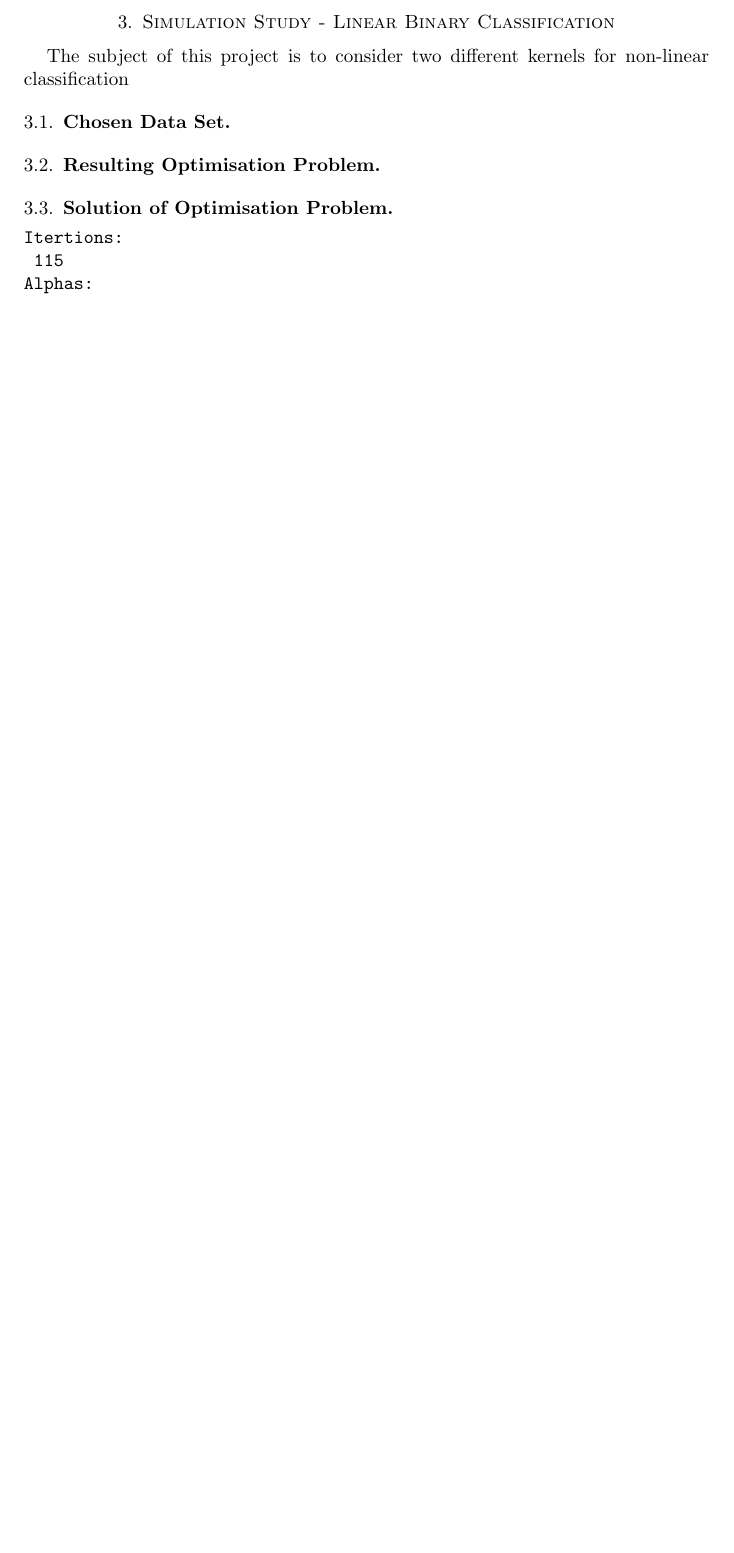
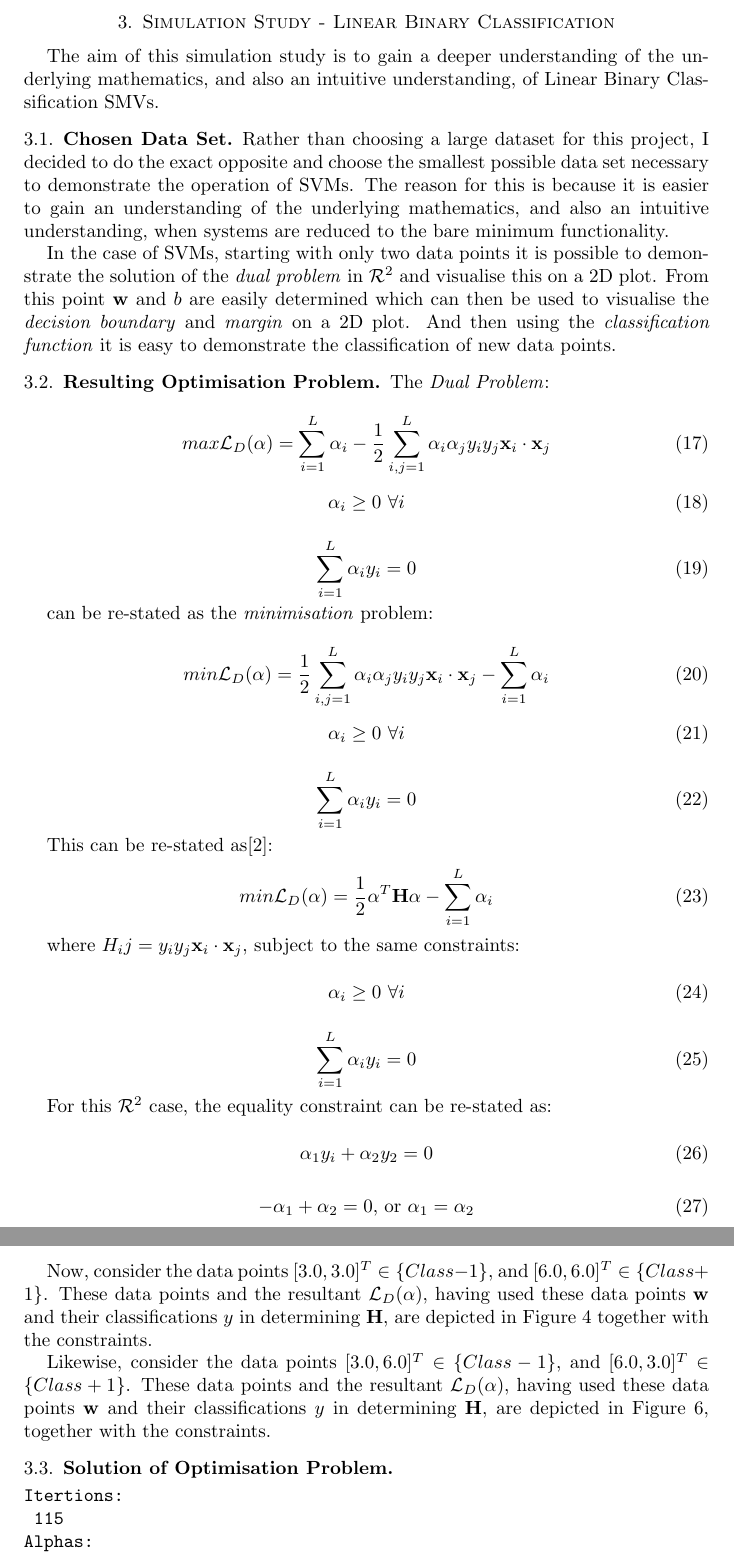
Before and after one commit to johnduffymsc/msc_comp0120project, a LaTeX paper (COMP0120_Project_Report_John_Duffy.tex): part of page 7 of 23 before the commit and two parts of pages 7 and 8 of 24 after it, the two joined at a grey line, cut so that both start at the same text, the shorter picture padded with empty space. Compiled offline with pdfLaTeX.

Commit message:
Backup of work in progress.

```diff
--- a/COMP0120_Project_Report_John_Duffy.tex
+++ b/COMP0120_Project_Report_John_Duffy.tex
@@ -175,12 +175,73 @@ Importantly, the \emph{dual problem} is only dependent upon $y_i$ and the dot pr
 %
 \clearpage\section{Simulation Study - Linear Binary Classification}
 
-The subject of this project is to consider two different kernels for non-linear classification
+The aim of this simulation study is to gain a deeper understanding of the underlying mathematics, and also an intuitive understanding, of Linear Binary Classification SMVs.
 
 \subsection{Chosen Data Set}
 
+Rather than choosing a large dataset for this project, I decided to do the exact opposite and choose the smallest possible data set necessary to demonstrate the operation of SVMs. The reason for this is because it is easier to gain an understanding of the underlying mathematics, and also an intuitive understanding, when systems are reduced to the bare minimum functionality.
+
+In the case of SVMs, starting with only two data points it is possible to demonstrate the solution of the \emph{dual problem} in $\mathcal{R}^2$ and visualise this on a 2D plot. From this point $\mathbf{w}$ and $b$ are easily determined which can then be used to visualise the \emph{decision boundary} and \emph{margin} on a 2D plot. And then using the \emph{classification function} it is easy to demonstrate the classification of new data points.
+
 
 \subsection{Resulting Optimisation Problem}
+
+The \emph{Dual Problem}:
+
+\begin{equation}
+max\mathcal{L}_D(\alpha) = \sum_{i=1}^{L}\alpha_i - \frac{1}{2}\sum_{i,j=1}^{L}\alpha_i \alpha_j y_i y_j\mathbf{x}_i\cdot\mathbf{x}_j
+\end{equation}
+
+\begin{equation}
+\alpha_i\geq0\text{ }\forall{i}
+\end{equation}
+
+\begin{equation}
+\sum_{i=1}^{L}\alpha_i y_i = 0
+\end{equation}
+
+can be re-stated as the \emph{minimisation} problem:
+
+\begin{equation}
+min\mathcal{L}_D(\alpha) = \frac{1}{2}\sum_{i,j=1}^{L}\alpha_i \alpha_j y_i y_j\mathbf{x}_i\cdot\mathbf{x}_j - \sum_{i=1}^{L}\alpha_i
+\end{equation}
+
+\begin{equation}
+\alpha_i\geq0\text{ }\forall{i}
+\end{equation}
+
+\begin{equation}
+\sum_{i=1}^{L}\alpha_i y_i = 0
+\end{equation}
+
+This can be re-stated as[2]:
+\begin{equation}
+min\mathcal{L}_D(\alpha) = \frac{1}{2}\alpha^T\mathbf{H}\alpha - \sum_{i=1}^{L}\alpha_i
+\end{equation}
+
+where $H_ij = y_i y_j \mathbf{x}_i\cdot\mathbf{x}_j$, subject to the same constraints:
+
+\begin{equation}
+\alpha_i\geq0\text{ }\forall{i}
+\end{equation}
+
+\begin{equation}
+\sum_{i=1}^{L}\alpha_i y_i = 0
+\end{equation}
+
+For this $\mathcal{R}^2$ case, the equality constraint can be re-stated as:
+
+\begin{equation}
+\alpha_1 y_i + \alpha_2 y_2 = 0
+\end{equation}
+
+\begin{equation}
+-\alpha_1 + \alpha_2 = 0\text{, or }\alpha_1 = \alpha_2
+\end{equation}
+
+Now, consider the data points $[3.0, 3.0]^T \in \{Class -1\}$, and $[6.0, 6.0]^T \in \{Class +1\}$. These data points and the resultant $\mathcal{L}_D(\alpha)$, having used these data points $\mathbf{w}$ and their classifications $y$ in determining $\mathbf{H}$, are depicted in Figure 4 together with the constraints.
+
+Likewise, consider the data points $[3.0, 6.0]^T \in \{Class -1\}$, and $[6.0, 3.0]^T \in \{Class +1\}$. These data points and the resultant $\mathcal{L}_D(\alpha)$, having used these data points $\mathbf{w}$ and their classifications $y$ in determining $\mathbf{H}$, are depicted in Figure 6, together with the constraints.
 
 
 \subsection{Solution of Optimisation Problem}
```
Also changed, not shown: 1 other file.
